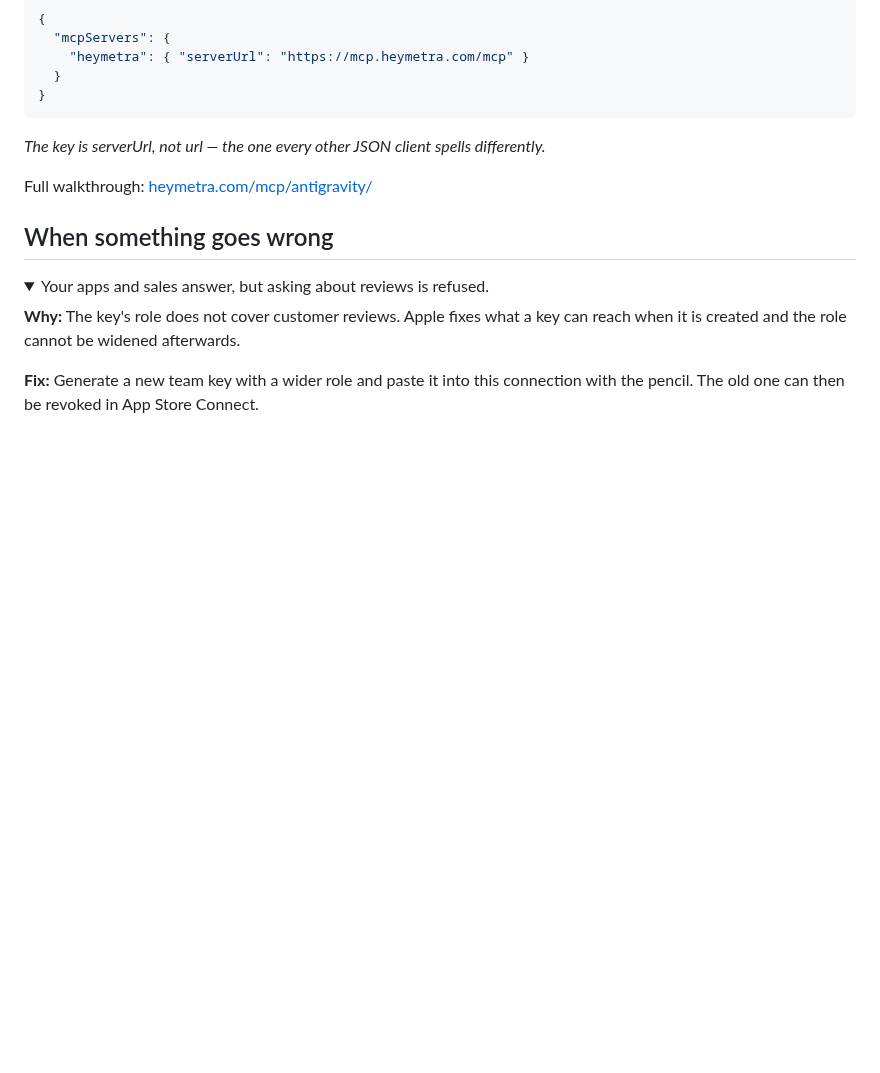
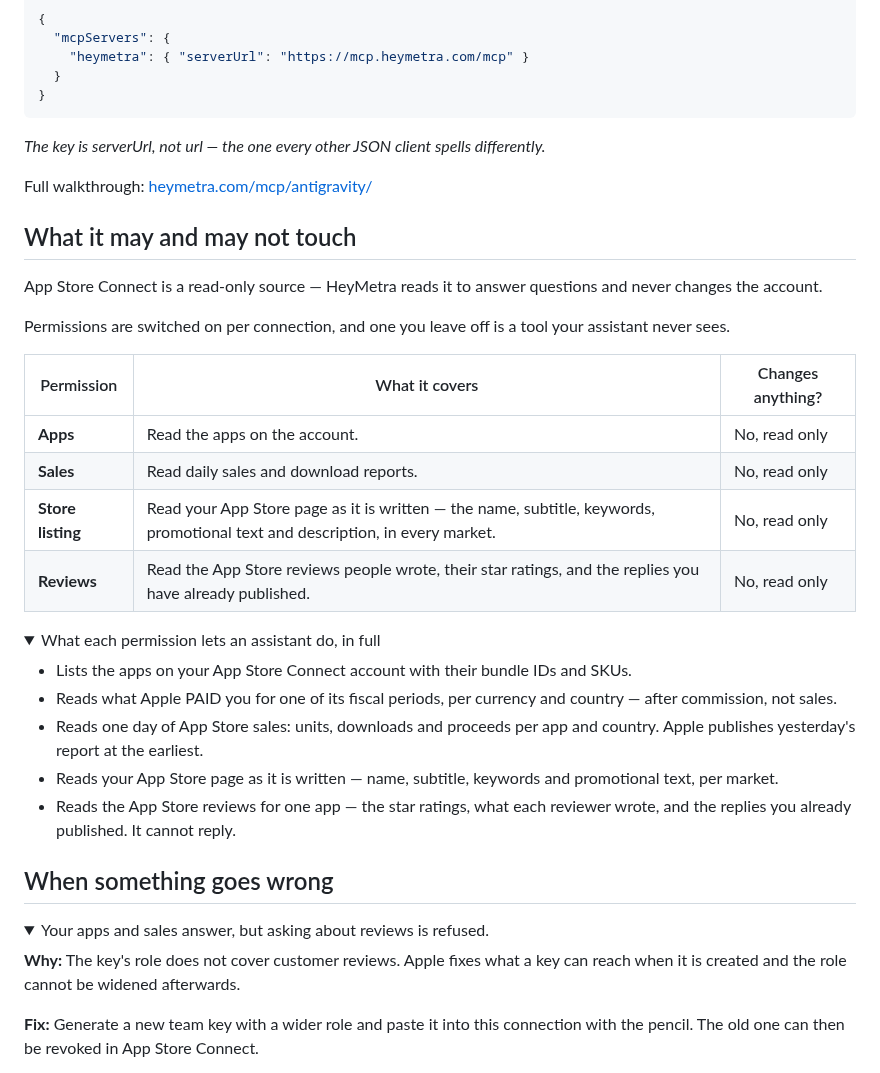
Before and after one commit to zeisoft/app-store-connect-mcp, a Markdown page: README.md, the part around one of its changes. GitHub-like rendering; folded sections open; blank space fills up the shorter version.

```diff
--- a/README.md
+++ b/README.md
@@ -191,6 +168,29 @@ _The key is serverUrl, not url — the one every other JSON client spells differ
 Full walkthrough: [heymetra.com/mcp/antigravity/](https://heymetra.com/mcp/antigravity/)
 </details>
 
+## What it may and may not touch
+
+App Store Connect is a read-only source — HeyMetra reads it to answer questions and never changes the account.
+
+Permissions are switched on per connection, and one you leave off is a tool your assistant never sees.
+
+| Permission | What it covers | Changes anything? |
+|---|---|---|
+| **Apps** | Read the apps on the account. | No, read only |
+| **Sales** | Read daily sales and download reports. | No, read only |
+| **Store listing** | Read your App Store page as it is written — the name, subtitle, keywords, promotional text and description, in every market. | No, read only |
+| **Reviews** | Read the App Store reviews people wrote, their star ratings, and the replies you have already published. | No, read only |
+
+<details>
+<summary>What each permission lets an assistant do, in full</summary>
+
+- Lists the apps on your App Store Connect account with their bundle IDs and SKUs.
+- Reads what Apple PAID you for one of its fiscal periods, per currency and country — after commission, not sales.
+- Reads one day of App Store sales: units, downloads and proceeds per app and country. Apple publishes yesterday's report at the earliest.
+- Reads your App Store page as it is written — name, subtitle, keywords and promotional text, per market.
+- Reads the App Store reviews for one app — the star ratings, what each reviewer wrote, and the replies you already published. It cannot reply.
+</details>
+
 ## When something goes wrong
 
 <details>
```
Also changed, not shown: other parts of README.md (+31 -44 lines), assets/cover.png (added), 1 other file.
